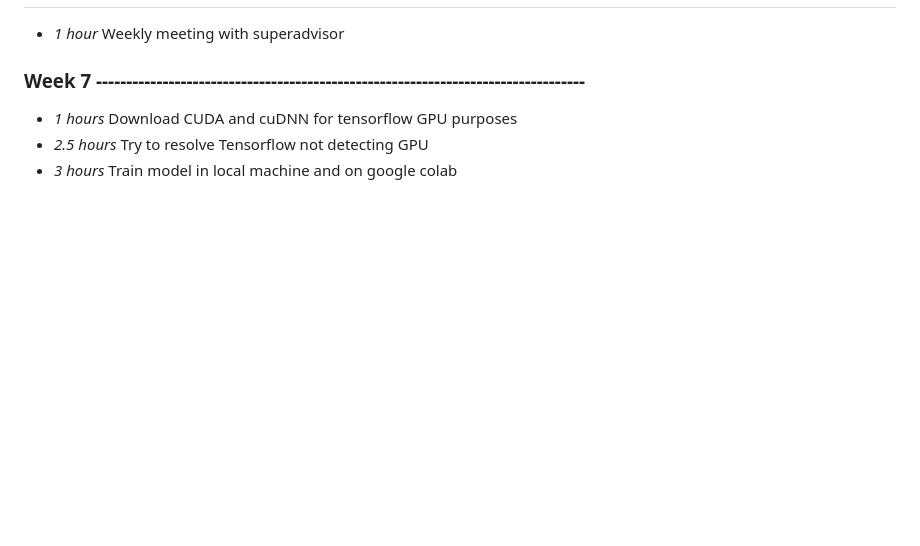
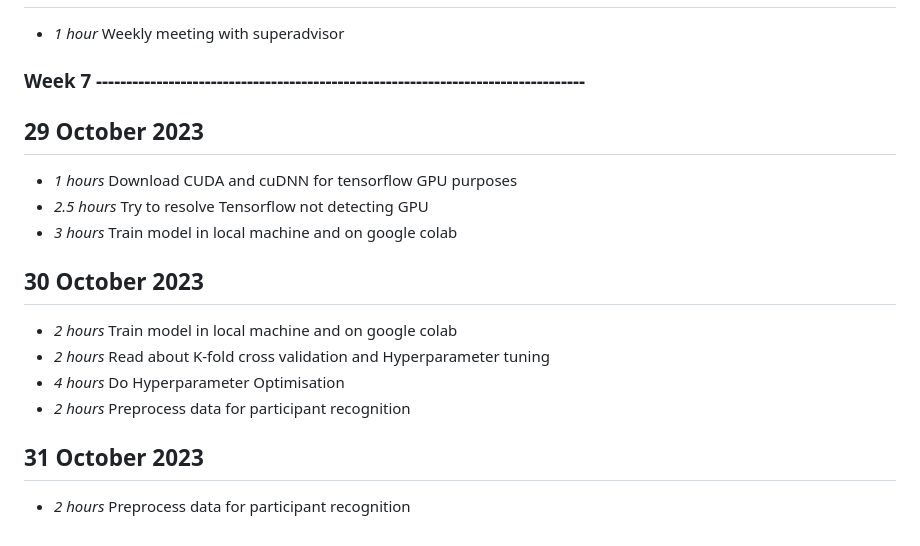
Before and after one commit to Boondirek-Kanjanapongporn/Privacy-Preservation-in-Human-Motion-Analysis, a Markdown page: timelog.md, the part around the change. GitHub-like rendering; blank space fills up the shorter version.

Commit message:
[UPDATE] week7

```diff
--- a/timelog.md
+++ b/timelog.md
@@ -120,6 +120,16 @@
 * *1 hour* Weekly meeting with superadvisor
 
 ### Week 7 ---------------------------------------------------------------------------------
+## 29 October 2023
 * *1 hours* Download CUDA and cuDNN for tensorflow GPU purposes
 * *2.5 hours* Try to resolve Tensorflow not detecting GPU
 * *3 hours* Train model in local machine and on google colab
+
+## 30 October 2023
+* *2 hours* Train model in local machine and on google colab
+* *2 hours* Read about K-fold cross validation and Hyperparameter tuning
+* *4 hours* Do Hyperparameter Optimisation
+* *2 hours* Preprocess data for participant recognition
+
+## 31 October 2023
+* *2 hours* Preprocess data for participant recognition
```
